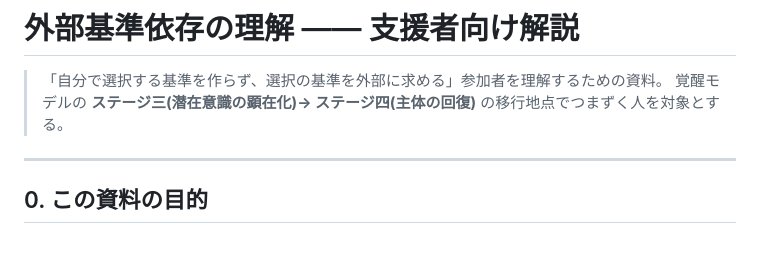
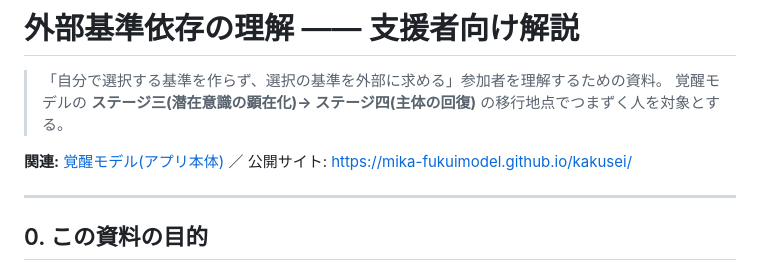
Before and after one commit to mika-fukuimodel/kakusei, a Markdown page: docs/外部基準依存の理解.md, the part around the change. GitHub-like rendering; blank space fills up the shorter version.

Commit message:
Link to 覚醒モデル app from supporter doc
ドキュメント冒頭に覚醒モデル(index.html)への相対リンクと
公開サイトURLを追加。

Co-Authored-By: Claude Opus 4.8 <noreply@anthropic.com>
Claude-Session: https://claude.ai/code/session_01By9NKyGpSKFBxapuK6faGR

```diff
--- a/docs/外部基準依存の理解.md
+++ b/docs/外部基準依存の理解.md
@@ -2,6 +2,8 @@
 
 > 「自分で選択する基準を作らず、選択の基準を外部に求める」参加者を理解するための資料。
 > 覚醒モデルの **ステージ三(潜在意識の顕在化)→ ステージ四(主体の回復)** の移行地点でつまずく人を対象とする。
+
+**関連:** [覚醒モデル(アプリ本体)](../index.html) ／ 公開サイト: <https://mika-fukuimodel.github.io/kakusei/>
 
 ---
 
```
